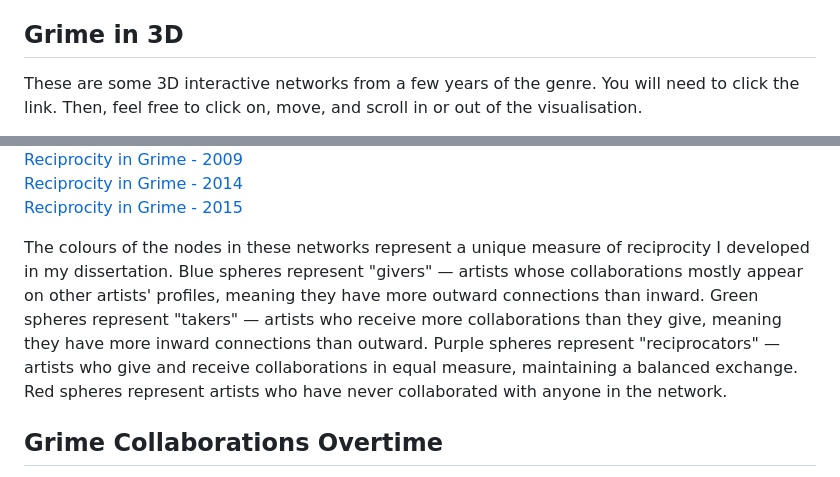
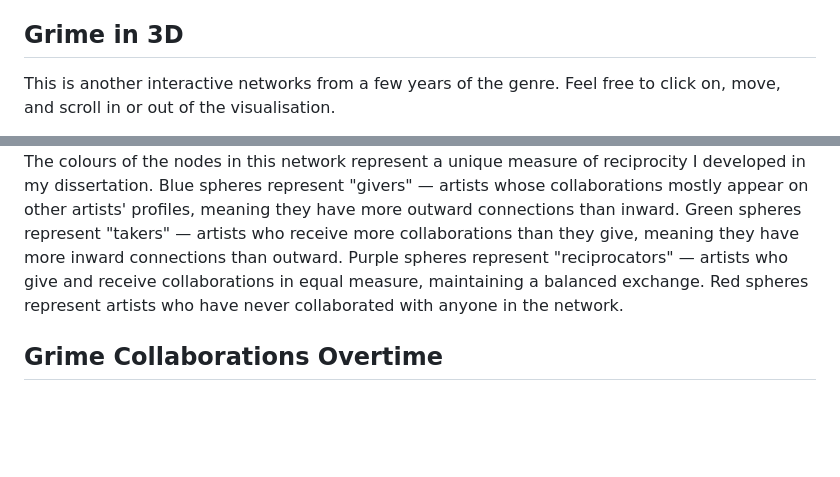
Before and after one commit to Tom-R-Leppard/Tom-R-Leppard.github.io, a Markdown page: visualising_grime.md, 2 parts joined by grey strips. GitHub-like rendering; blank space fills up the shorter version.

```diff
--- a/visualising_grime.md
+++ b/visualising_grime.md
@@ -12,5 +12,5 @@ I ran some community detection on collaborations and related artists. To get the
 ![Grime communities side by Side](/Grime Visuals/Related Artists and Communities 2008 Side by side.png)
 
 ## Grime in 3D
-These are some 3D interactive networks from a few years of the genre. You will need to click the link. Then, feel free to click on, move, and scroll in or out of the visualisation.
+This is another interactive networks from a few years of the genre. Feel free to click on, move, and scroll in or out of the visualisation.
 
@@ -18,9 +18,6 @@ These are some 3D interactive networks from a few years of the genre. You will n
 
-[Reciprocity in Grime - 2009](/grime_2009_JS_RECIP.html)
-[Reciprocity in Grime - 2014](/grime_2014_JS_RECIP.html)
-[Reciprocity in Grime - 2015](/grime_2015_JS_RECIP.html)
 
-The colours of the nodes in these networks represent a unique measure of reciprocity I developed in my dissertation. Blue spheres represent "givers" — artists whose collaborations mostly appear on other artists' profiles, meaning they have more outward connections than inward. Green spheres represent "takers" — artists who receive more collaborations than they give, meaning they have more inward connections than outward. Purple spheres represent "reciprocators" — artists who give and receive collaborations in equal measure, maintaining a balanced exchange. Red spheres represent artists who have never collaborated with anyone in the network.
+The colours of the nodes in this network represent a unique measure of reciprocity I developed in my dissertation. Blue spheres represent "givers" — artists whose collaborations mostly appear on other artists' profiles, meaning they have more outward connections than inward. Green spheres represent "takers" — artists who receive more collaborations than they give, meaning they have more inward connections than outward. Purple spheres represent "reciprocators" — artists who give and receive collaborations in equal measure, maintaining a balanced exchange. Red spheres represent artists who have never collaborated with anyone in the network.
 
 ## Grime Collaborations Overtime
 This is an ndtv network movie depicting the collaborations of Grime artists over the 22 year period I observed. For this visual, I removed isolated artists from each year.You will need to click the link. Then press the play button on the bottom right. You can alter the speed at which the network chances by using te settings on the top right.
```
Also changed, not shown: other parts of visualising_grime.md (+2 -3 lines).
